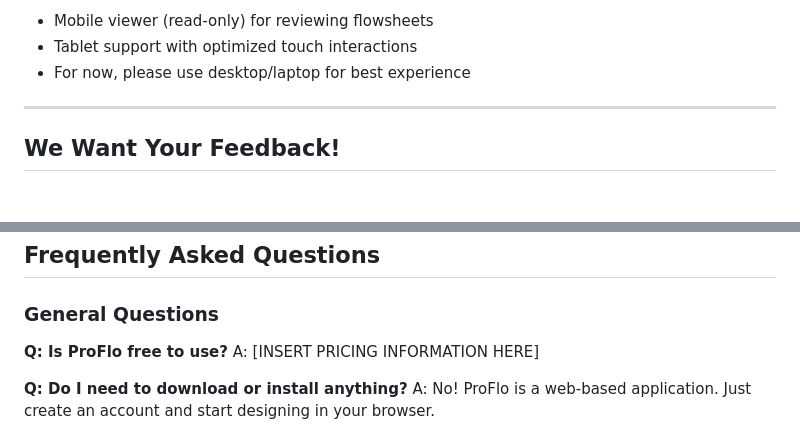
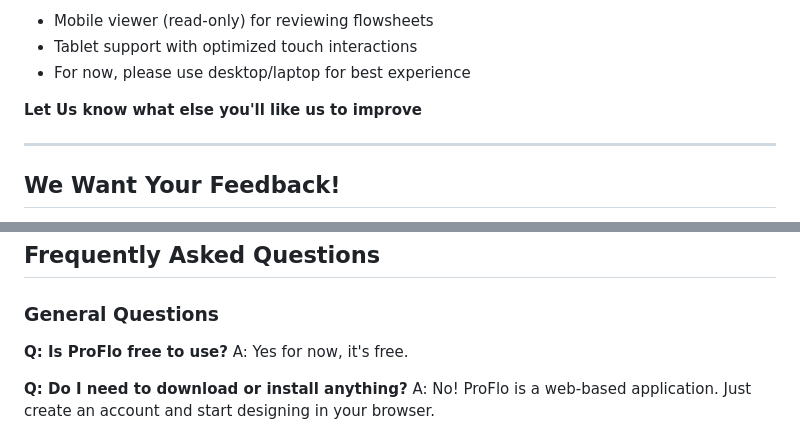
Before and after one commit to shady-cj/Flowsheet-Developer, a Markdown page: README.md, 2 parts joined by grey strips. Drawn GitHub-style; blank space fills up the shorter version.

```diff
--- a/README.md
+++ b/README.md
@@ -1962,6 +1973,10 @@ Some users have suggested allowing label/description edits while locking technic
 - Tablet support with optimized touch interactions
 - For now, please use desktop/laptop for best experience
 
+
+**Let Us know what else you'll like us to improve**
+
+
 ---
 
 ## We Want Your Feedback!
@@ -2036,7 +2051,7 @@ Thank you for helping us make ProFlo better! 🙏
 ### General Questions
 
 **Q: Is ProFlo free to use?**
-A: [INSERT PRICING INFORMATION HERE]
+A: Yes for now, it's free.
 
 **Q: Do I need to download or install anything?**
 A: No! ProFlo is a web-based application. Just create an account and start designing in your browser.
```
Also changed, not shown: other parts of README.md (+69 -45 lines).
